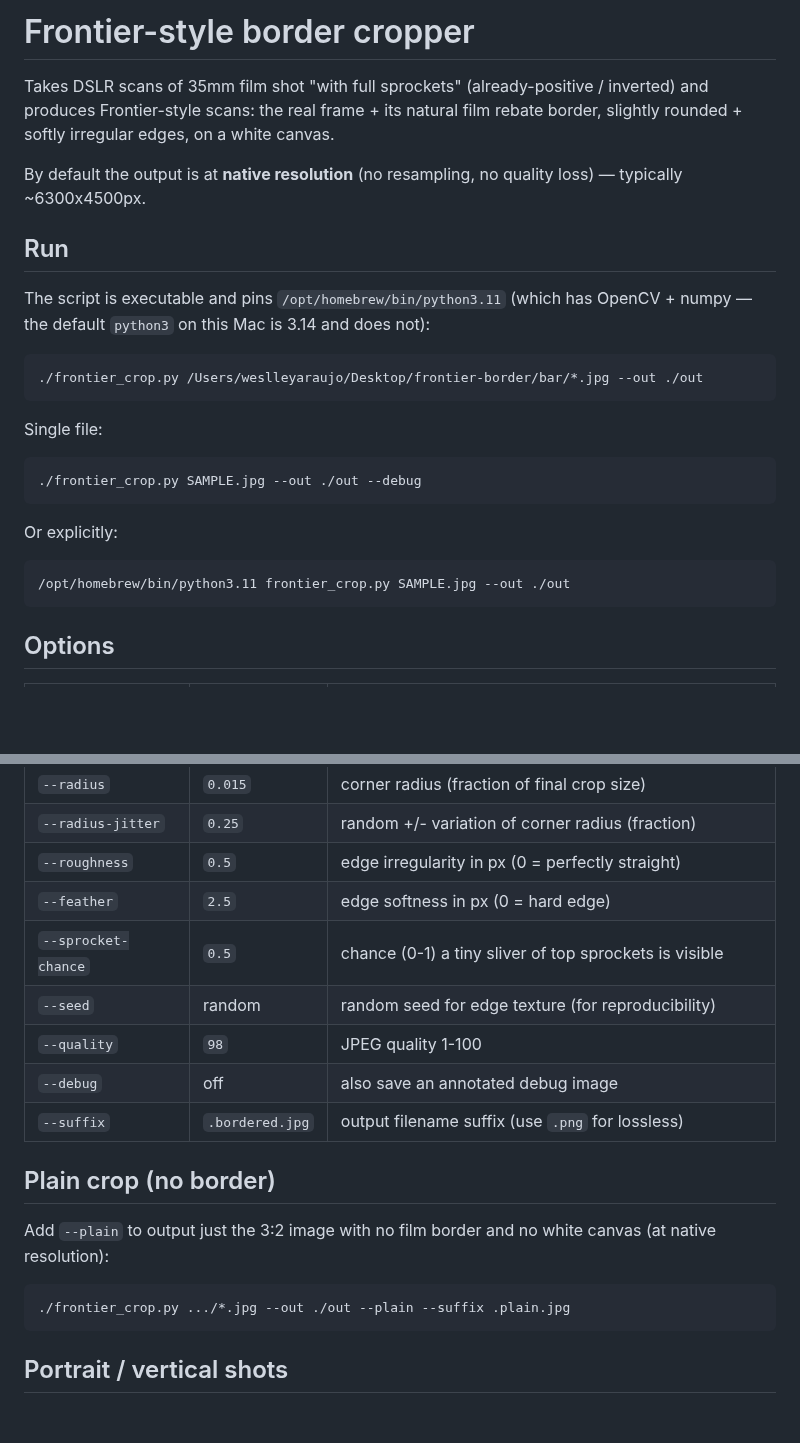
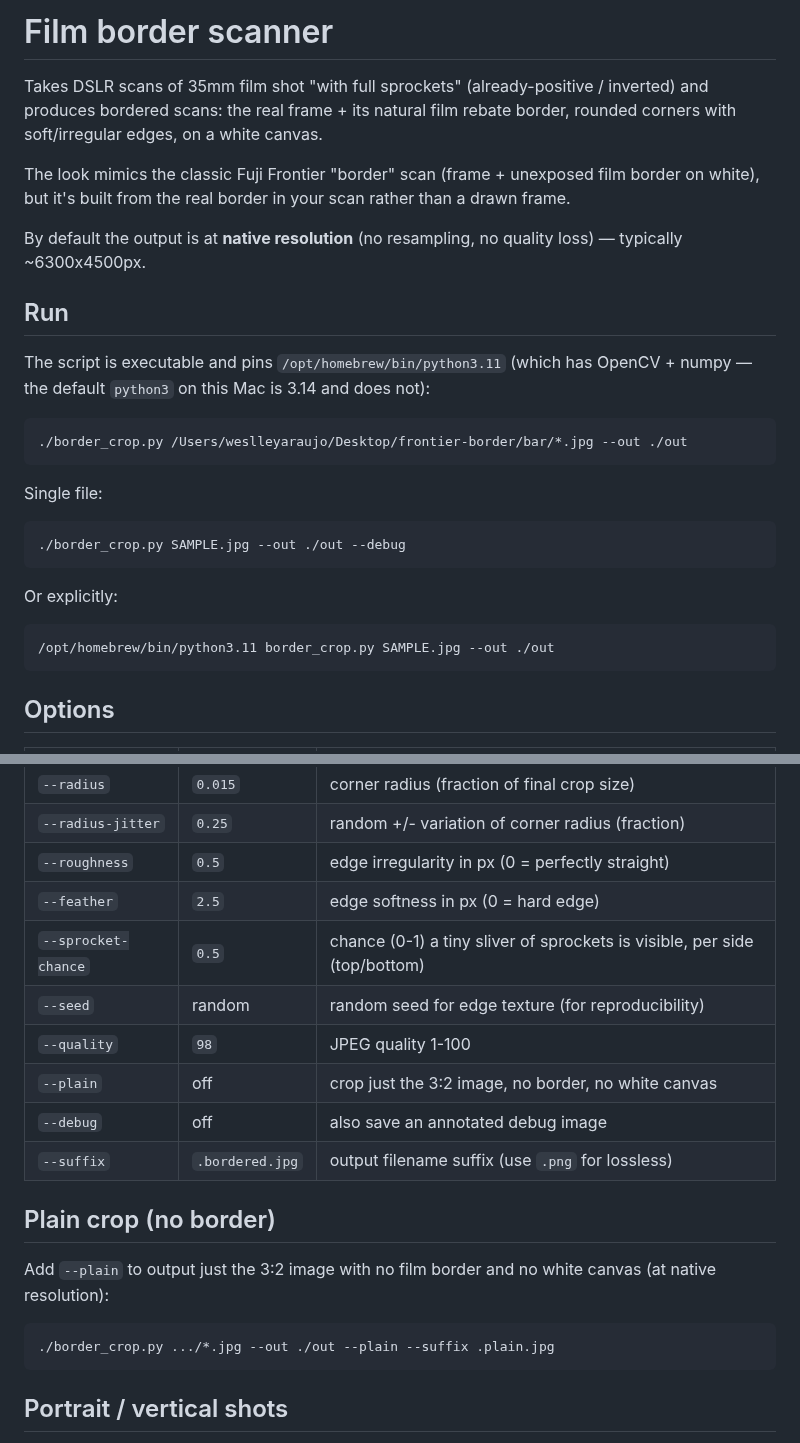
Before and after one commit to weslleyaraujo/rebate, a Markdown page: README.md, 2 parts joined by grey strips. Drawn GitHub-style; blank space fills up the shorter version.

Commit message:
Rename to border_crop.py, de-Frontier the code, add samples

````diff
--- a/README.md
+++ b/README.md
@@ -1,8 +1,12 @@
-# Frontier-style border cropper
+# Film border scanner
 
 Takes DSLR scans of 35mm film shot "with full sprockets" (already-positive /
-inverted) and produces Frontier-style scans: the real frame + its natural film
-rebate border, slightly rounded + softly irregular edges, on a white canvas.
+inverted) and produces bordered scans: the real frame + its natural film
+rebate border, rounded corners with soft/irregular edges, on a white canvas.
+
+The look mimics the classic Fuji Frontier "border" scan (frame + unexposed
+film border on white), but it's built from the real border in your scan rather
+than a drawn frame.
 
 By default the output is at **native resolution** (no resampling, no quality
 loss) — typically ~6300x4500px.
@@ -13,19 +17,19 @@ The script is executable and pins `/opt/homebrew/bin/python3.11` (which has
 OpenCV + numpy — the default `python3` on this Mac is 3.14 and does not):
 
 ```bash
-./frontier_crop.py /Users/weslleyaraujo/Desktop/frontier-border/bar/*.jpg --out ./out
+./border_crop.py /Users/weslleyaraujo/Desktop/frontier-border/bar/*.jpg --out ./out
 ```
 
 Single file:
 
 ```bash
-./frontier_crop.py SAMPLE.jpg --out ./out --debug
+./border_crop.py SAMPLE.jpg --out ./out --debug
 ```
 
 Or explicitly:
 
 ```bash
-/opt/homebrew/bin/python3.11 frontier_crop.py SAMPLE.jpg --out ./out
+/opt/homebrew/bin/python3.11 border_crop.py SAMPLE.jpg --out ./out
 ```
 
 ## Options
@@ -40,9 +44,10 @@ Or explicitly:
 | `--radius-jitter` | `0.25`       | random +/- variation of corner radius (fraction)         |
 | `--roughness` | `0.5`           | edge irregularity in px (0 = perfectly straight)         |
 | `--feather`   | `2.5`           | edge softness in px (0 = hard edge)                      |
-| `--sprocket-chance` | `0.5`      | chance (0-1) a tiny sliver of top sprockets is visible   |
+| `--sprocket-chance` | `0.5`      | chance (0-1) a tiny sliver of sprockets is visible, per side (top/bottom) |
 | `--seed`      | random          | random seed for edge texture (for reproducibility)       |
 | `--quality`   | `98`            | JPEG quality 1-100                                       |
+| `--plain`     | off             | crop just the 3:2 image, no border, no white canvas      |
 | `--debug`     | off             | also save an annotated debug image                       |
 | `--suffix`    | `.bordered.jpg` | output filename suffix (use `.png` for lossless)         |
 
@@ -52,7 +57,7 @@ Add `--plain` to output just the 3:2 image with no film border and no white
 canvas (at native resolution):
 
 ```bash
-./frontier_crop.py .../*.jpg --out ./out --plain --suffix .plain.jpg
+./border_crop.py .../*.jpg --out ./out --plain --suffix .plain.jpg
 ```
 
 ## Portrait / vertical shots
````
Also changed, not shown: samples/bordered-01.jpg (added), samples/bordered-02.jpg (added), samples/bordered-03.jpg (added), samples/plain-01.jpg (added), 2 other files.
